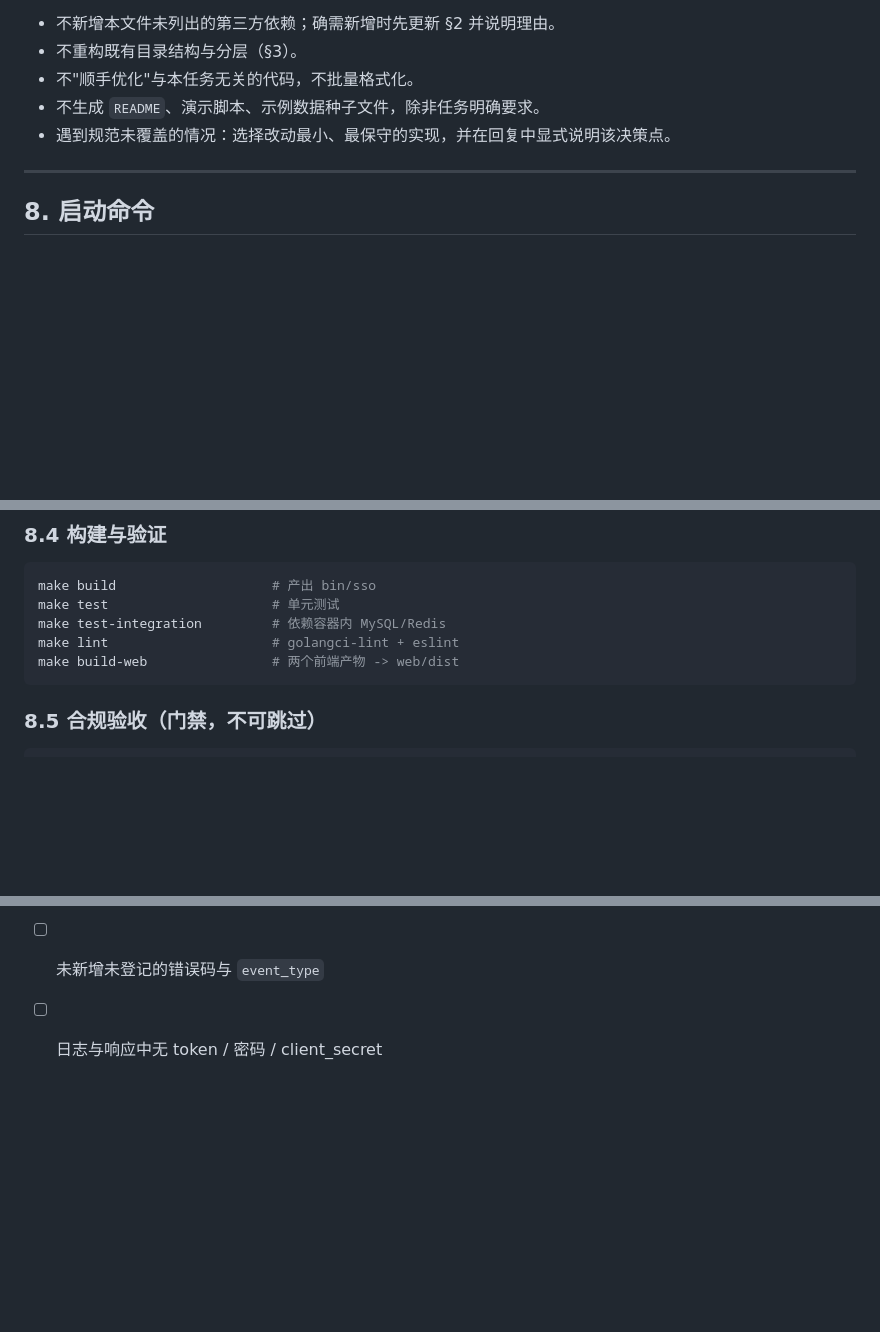
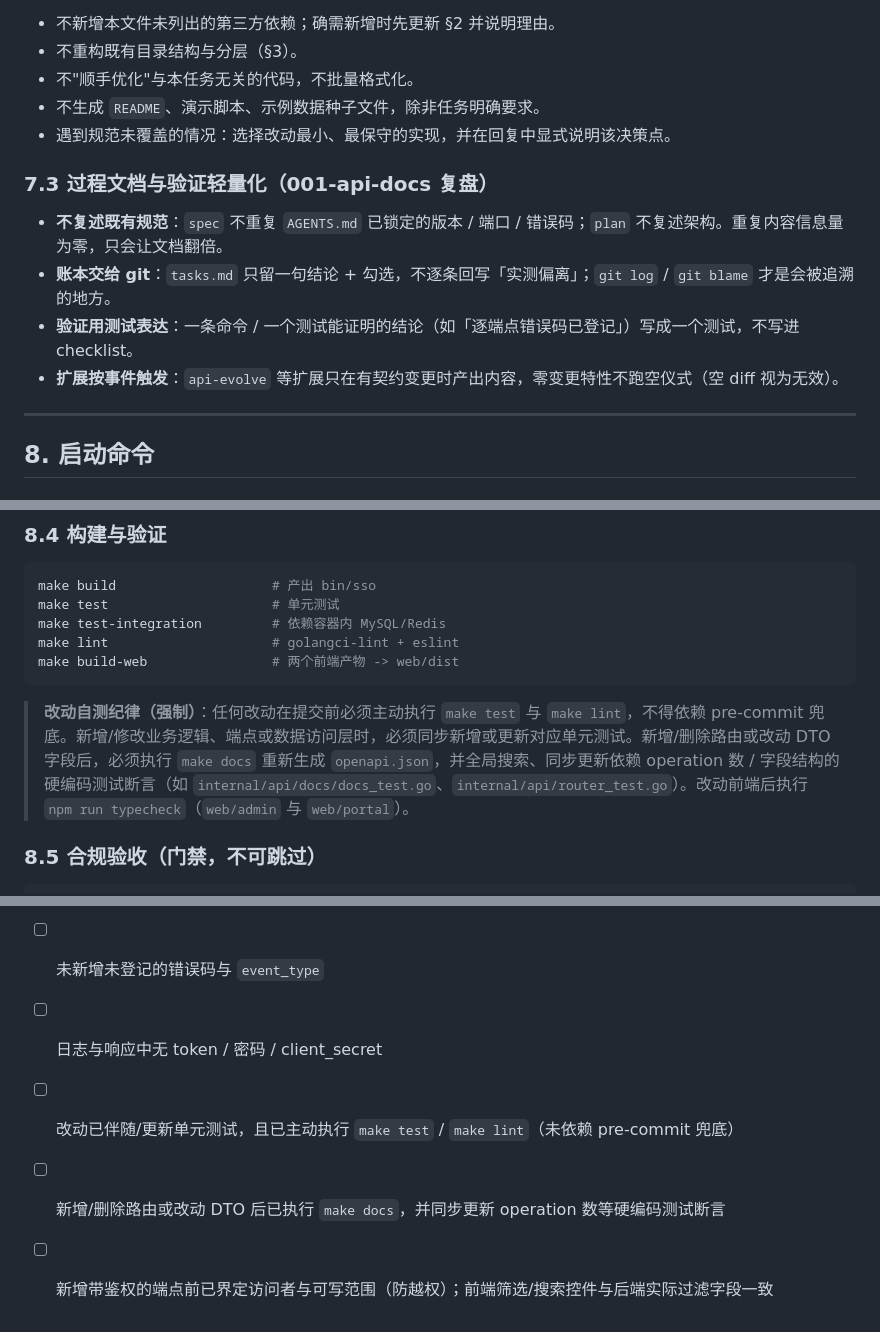
Before and after one commit to PactStart/omino-sso, a Markdown page: AGENTS.md, 3 parts joined by grey strips. Drawn GitHub-style; blank space fills up the shorter version.

````diff
--- a/AGENTS.md
+++ b/AGENTS.md
@@ -865,6 +865,13 @@ omino-sso/
 - 不生成 `README`、演示脚本、示例数据种子文件，除非任务明确要求。
 - 遇到规范未覆盖的情况：选择改动最小、最保守的实现，并在回复中显式说明该决策点。
 
+### 7.3 过程文档与验证轻量化（001-api-docs 复盘）
+
+- **不复述既有规范**：`spec` 不重复 `AGENTS.md` 已锁定的版本 / 端口 / 错误码；`plan` 不复述架构。重复内容信息量为零，只会让文档翻倍。
+- **账本交给 git**：`tasks.md` 只留一句结论 + 勾选，不逐条回写「实测偏离」；`git log` / `git blame` 才是会被追溯的地方。
+- **验证用测试表达**：一条命令 / 一个测试能证明的结论（如「逐端点错误码已登记」）写成一个测试，不写进 checklist。
+- **扩展按事件触发**：`api-evolve` 等扩展只在有契约变更时产出内容，零变更特性不跑空仪式（空 diff 视为无效）。
+
 ---
 
 ## 8. 启动命令
@@ -905,6 +912,8 @@ make test-integration         # 依赖容器内 MySQL/Redis
 make lint                     # golangci-lint + eslint
 make build-web                # 两个前端产物 -> web/dist
 ```
+
+> **改动自测纪律（强制）**：任何改动在提交前必须主动执行 `make test` 与 `make lint`，不得依赖 pre-commit 兜底。新增/修改业务逻辑、端点或数据访问层时，必须同步新增或更新对应单元测试。新增/删除路由或改动 DTO 字段后，必须执行 `make docs` 重新生成 `openapi.json`，并全局搜索、同步更新依赖 operation 数 / 字段结构的硬编码测试断言（如 `internal/api/docs/docs_test.go`、`internal/api/router_test.go`）。改动前端后执行 `npm run typecheck`（`web/admin` 与 `web/portal`）。
 
 ### 8.5 合规验收（门禁，不可跳过）
 
@@ -996,3 +1005,6 @@ docker compose up -d --build   # mysql + redis + sso + nginx(静态托管两套
 - [ ] 未引入 §7.2 非目标中的任何能力
 - [ ] 未新增未登记的错误码与 `event_type`
 - [ ] 日志与响应中无 token / 密码 / client_secret
+- [ ] 改动已伴随/更新单元测试，且已主动执行 `make test` / `make lint`（未依赖 pre-commit 兜底）
+- [ ] 新增/删除路由或改动 DTO 后已执行 `make docs`，并同步更新 operation 数等硬编码测试断言
+- [ ] 新增带鉴权的端点前已界定访问者与可写范围（防越权）；前端筛选/搜索控件与后端实际过滤字段一致
````
Also changed, not shown: .specify/memory/constitution.md (+18 -20 lines).
